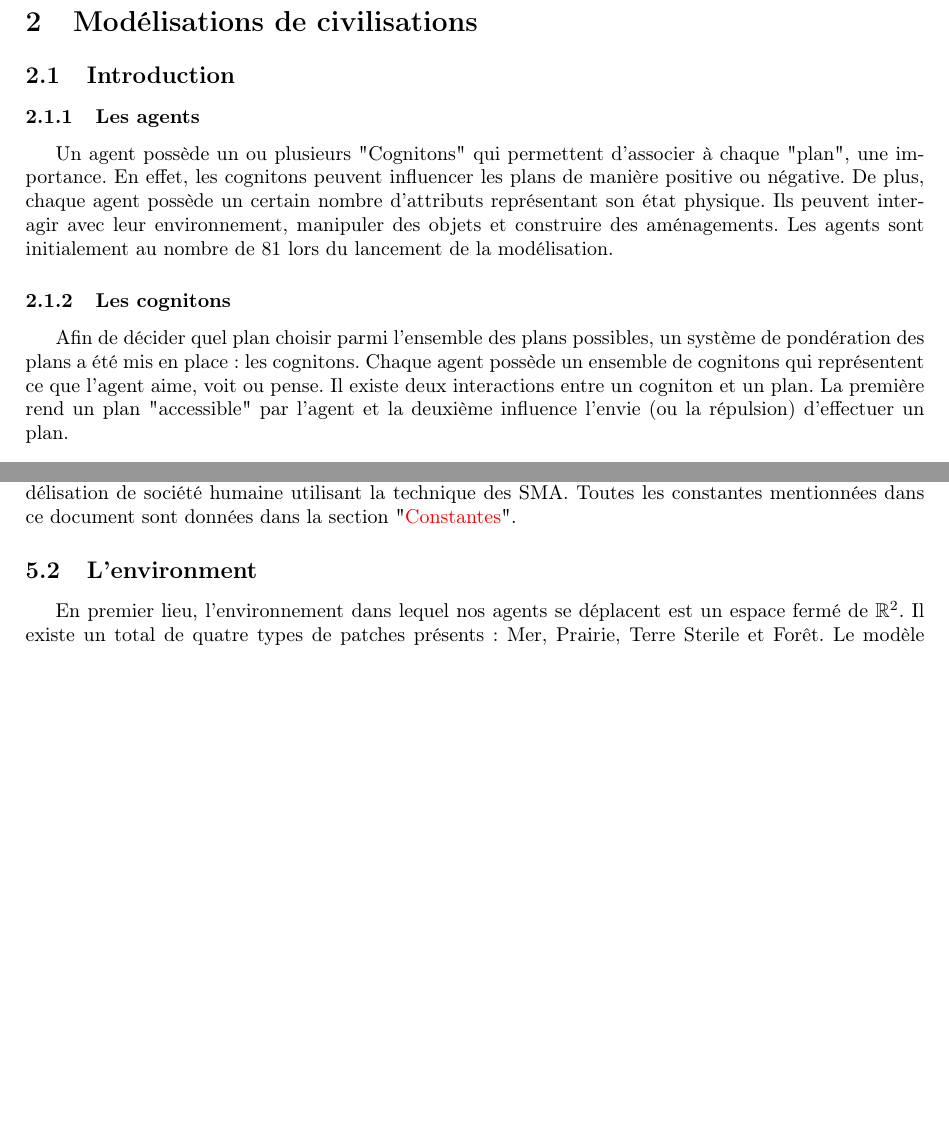
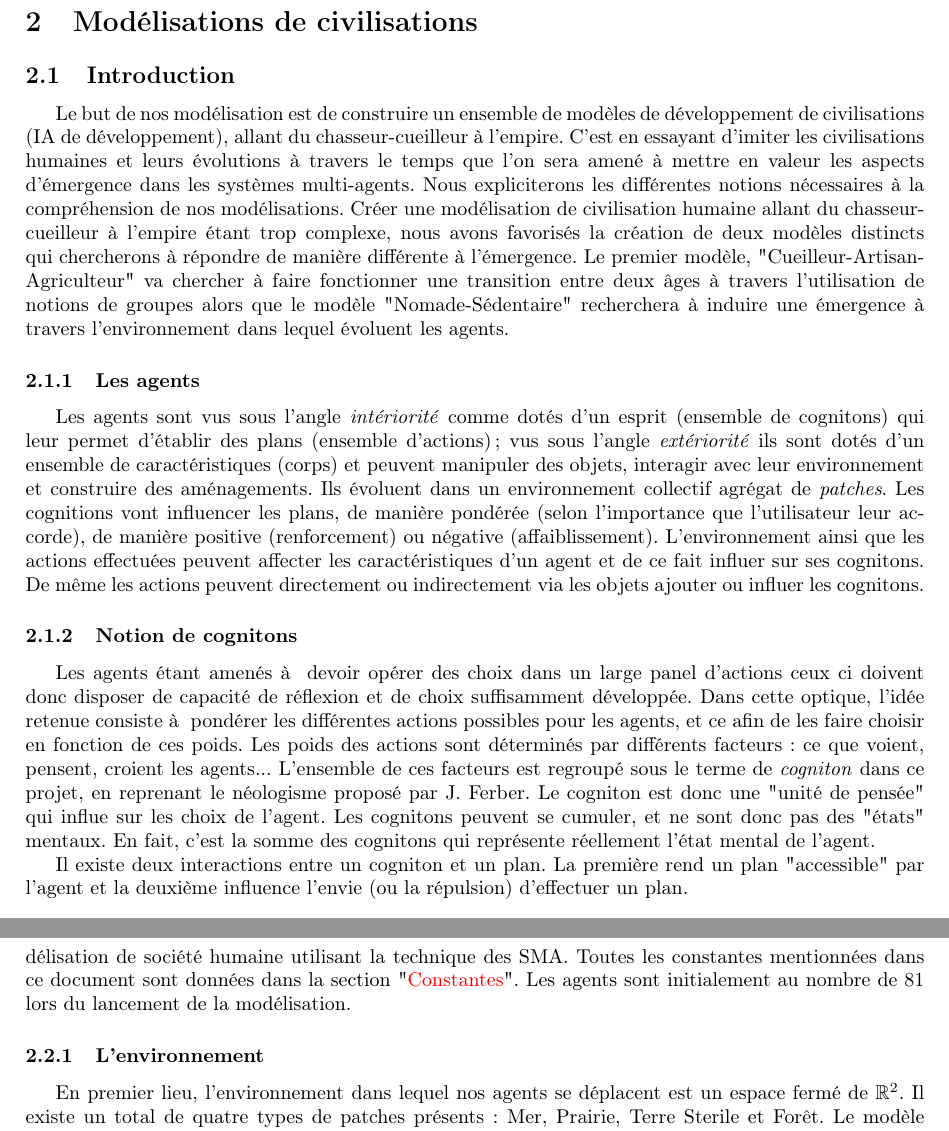
Before and after one commit to lferrand/RapportTerLatex, a LaTeX document (Rapport/TP3.0.tex): two parts of pages 2 and 5 of 26 before the commit and two parts of pages 2 and 7 of 29 after it, joined at a grey line, cut so that both start at the same text, the shorter picture padded with empty space. Compiled offline with pdfLaTeX; the source files are stored in an older character set and shown here as Unicode.

Commit message:
Introduction de modélisation + caractérisation cogniton

```diff
--- a/Rapport/TP3.0.tex
+++ b/Rapport/TP3.0.tex
@@ -119,15 +118,26 @@ colorlinks=true}
 
 \subsection{Introduction}
 
+Le but de nos modélisation est de construire un ensemble de modèles de développement de civilisations (IA de développement), allant du chasseur-cueilleur à l'empire. C'est en essayant d'imiter les civilisations humaines et leurs évolutions à travers le temps que l'on sera amené à mettre en valeur les aspects d'émergence dans les systèmes multi-agents. Nous expliciterons les différentes notions nécessaires à la compréhension de nos modélisations.
+Créer une modélisation de civilisation humaine allant du chasseur-cueilleur à l'empire étant trop complexe, nous avons favorisés la création de deux modèles distincts qui chercherons à répondre de manière différente à l'émergence.
+Le premier modèle, "Cueilleur-Artisan-Agriculteur" va chercher à faire fonctionner une transition entre deux âges à travers l'utilisation de notions de groupes alors que le modèle "Nomade-Sédentaire" recherchera à induire une émergence à travers l'environnement dans lequel évoluent les agents.
+
 \subsubsection{Les agents}
 \label{agents}
-Un agent possède un ou plusieurs "Cognitons" qui permettent d'associer à chaque "plan", une importance. En effet, les cognitons peuvent influencer les plans de manière positive ou négative. De plus, chaque agent possède un certain nombre d'attributs représentant son état physique. Ils peuvent interagir avec leur environnement, manipuler des objets et construire des aménagements. Les agents sont initialement au nombre de $81$ lors du lancement de la modélisation.
-
-\subsubsection{Les cognitons}
-\label{cognitons}
-Afin de décider quel plan choisir parmi l'ensemble des plans possibles, un système de pondération des plans a été mis en place : les cognitons. Chaque agent possède un ensemble de cognitons qui représentent ce que l'agent aime, voit ou pense. Il existe deux interactions entre un cogniton et un plan. La première rend un plan "accessible" par l'agent et la deuxième influence l'envie (ou la répulsion) d'effectuer un plan.
+Les agents sont vus sous l'angle \textit{intériorité }comme dotés d'un esprit (ensemble de cognitons) qui leur permet d'établir des plans (ensemble d'actions) ;  vus sous l'angle \textit{extériorité} ils sont dotés d'un ensemble de caractéristiques (corps) et peuvent manipuler des objets, interagir avec leur environnement et construire des aménagements. Ils évoluent dans un environnement collectif agrégat de \textit{patches}.
+Les cognitions vont influencer les plans, de manière pondérée (selon l'importance que l'utilisateur leur accorde), de manière positive (renforcement) ou négative (affaiblissement).
+L'environnement ainsi que les actions effectuées peuvent affecter les caractéristiques d'un agent et de ce fait influer sur ses cognitons. De même les actions peuvent directement ou indirectement via les objets ajouter ou influer les cognitons.
 
 
+\subsubsection{Notion de cognitons}
+\label{cognitons}
+
+Les agents étant amenés à  devoir opérer des choix dans un large panel d'actions ceux ci doivent donc disposer de capacité de réflexion et de choix suffisamment développée.
+Dans cette optique, l'idée retenue consiste à  pondérer les différentes actions possibles pour les agents, et  ce afin de les faire choisir en fonction de ces poids.
+Les poids des actions sont déterminés par différents facteurs : ce que voient, pensent, croient les agents... L'ensemble de ces facteurs est regroupé sous le terme de \textit{cogniton} dans ce projet, en reprenant le néologisme proposé par J. Ferber. Le cogniton est donc une "unité de pensée" qui influe sur les choix de l'agent.
+Les cognitons peuvent se cumuler, et ne sont donc pas des "états" mentaux. En fait, c'est la somme des cognitons qui représente réellement l'état mental de l'agent.
+
+Il existe deux interactions entre un cogniton et un plan. La première rend un plan "accessible" par l'agent et la deuxième influence l'envie (ou la répulsion) d'effectuer un plan.
 
 \begin{figure}[h]
 \center
@@ -238 +291,3 @@ Un plan est un ensemble de plusieurs actions génériques qui peuvent être part
+Pour débuter, ce document explique le fonctionnement d'une modélisation ayant pour but de mettre en valeur l'émergence d'une civilisation. Cette implémentation se base sur MetaCiv, framework de modélisation de société humaine utilisant la technique des SMA. Toutes les constantes mentionnées dans ce document sont données dans la section "\hyperref[constantes]{Constantes}".
+Les agents sont initialement au nombre de $81$ lors du lancement de la modélisation.
 
@@ -260,8 +294,5 @@ Un plan est un ensemble de plusieurs actions génériques qui peuvent être part
-\label{introduction}
-Pour débuter, ce document explique le fonctionnement d'une modélisation ayant pour but de mettre en valeur l'émergence d'une civilisation. Cette implémentation se base sur MetaCiv, framework de modélisation de société humaine utilisant la technique des SMA. Toutes les constantes mentionnées dans ce document sont données dans la section "\hyperref[constantes]{Constantes}".
-
-\subsection{L'environment}
-\label{environment}
+\subsubsection{L'environnement}
+\label{environnement}
 En premier lieu, l'environnement dans lequel nos agents se déplacent est un espace fermé de $\mathbb{R}^{2}$. Il existe un total de quatre types de patches présents : Mer, Prairie, Terre Sterile et Forêt. Le modèle étant relativement basique, il n'existe que deux types de ressources disponibles : Les baies et le bois. Le tableau suivant donne le récapitulatif des différents patches et ressources disponibles.
 
 \begin{figure}[H]
```
Also changed, not shown: Rapport/TP3.0.pdf, Rapport/img/modele.pdf (added), Rapport/TP3.0.tex (115 more changed lines), 4 other files.
